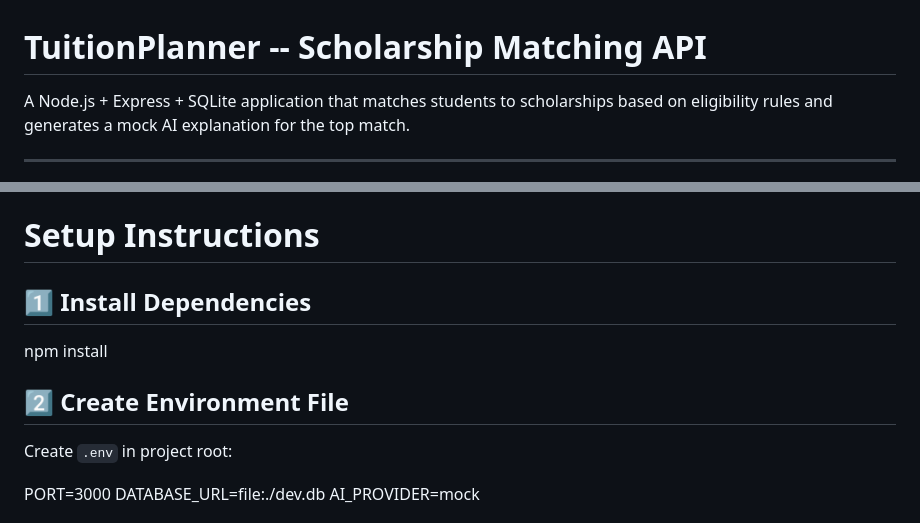
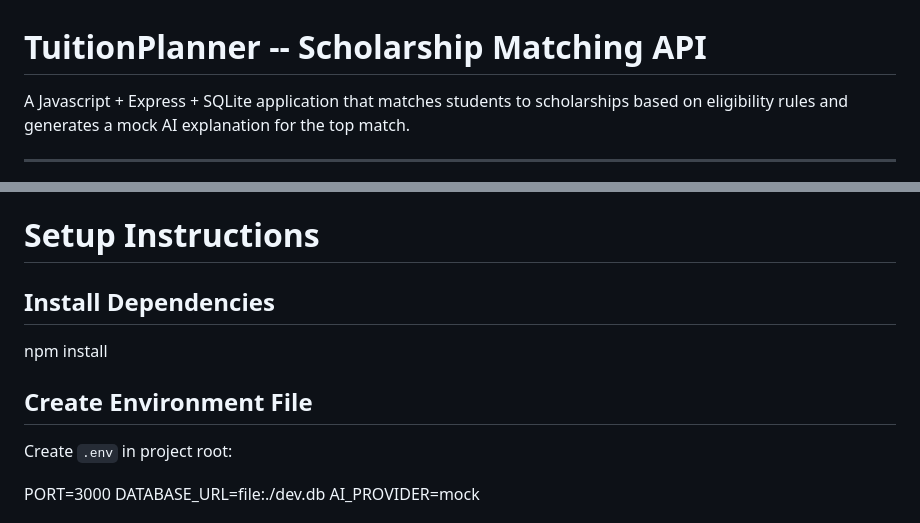
Before and after one commit to rs82696/Tutionplanner--JS, a Markdown page: README.md, 2 parts joined by grey strips. Rendered like a GitHub page.

```diff
--- a/README.md
+++ b/README.md
@@ -1,6 +1,6 @@
 # TuitionPlanner -- Scholarship Matching API
 
-A Node.js + Express + SQLite application that matches students to
+A Javascript + Express + SQLite application that matches students to
 scholarships based on eligibility rules and generates a mock AI
 explanation for the top match.
 
@@ -31,11 +31,11 @@ explanation for the top match.
 
 # Setup Instructions
 
-## 1️⃣ Install Dependencies
+## Install Dependencies
 
 npm install
 
-## 2️⃣ Create Environment File
+## Create Environment File
 
 Create `.env` in project root:
 
```
